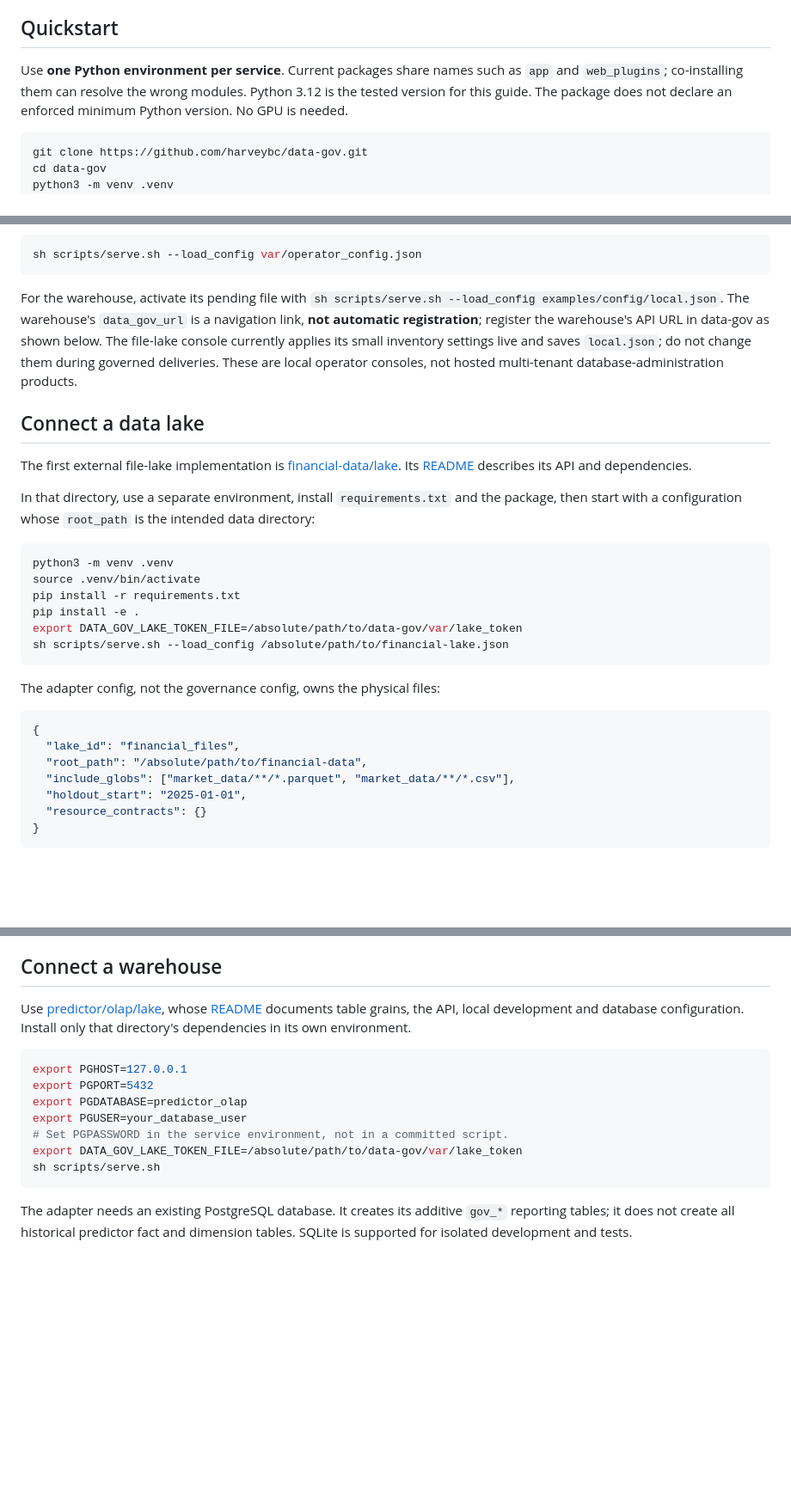
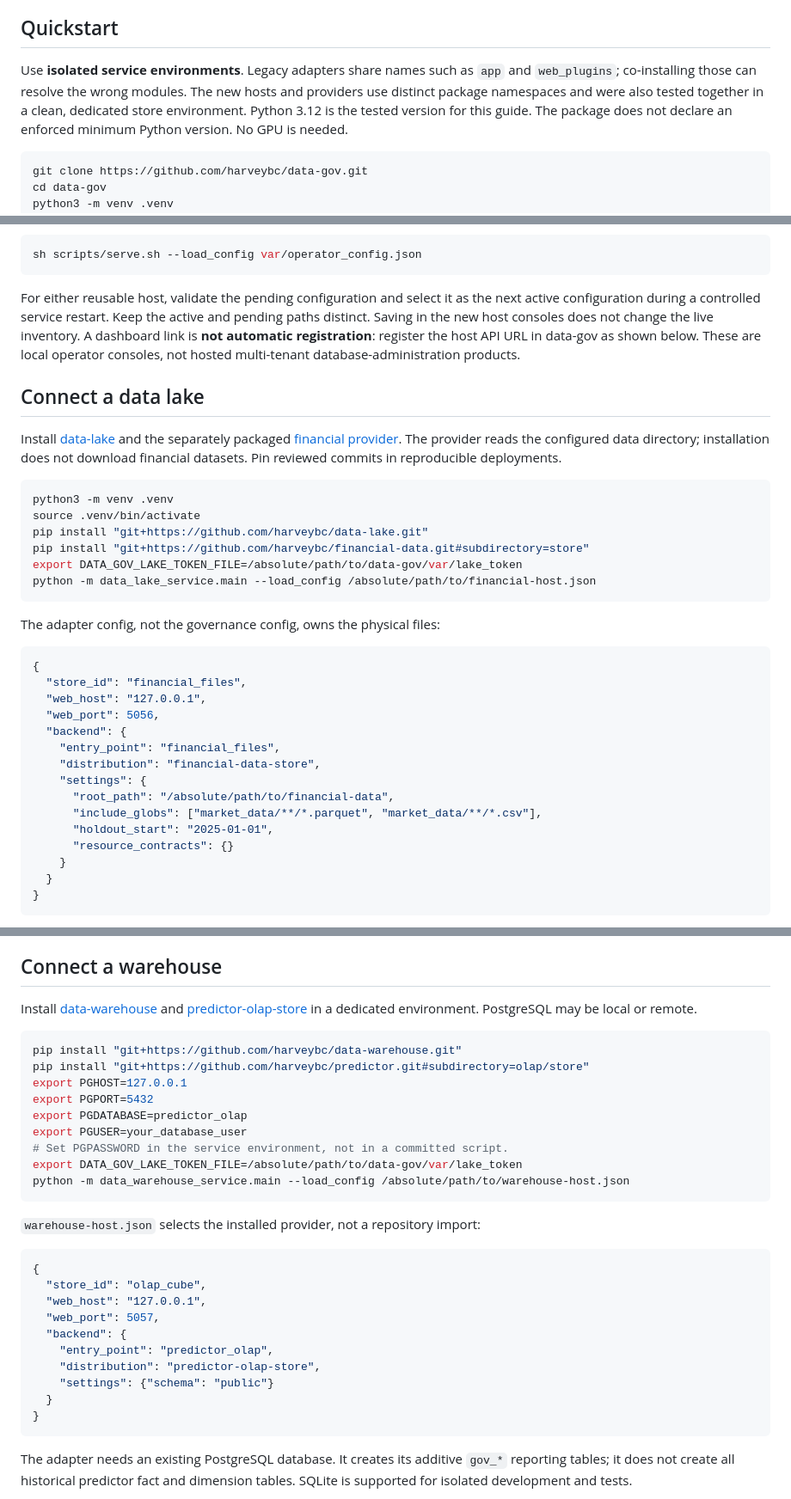
Before and after one commit to harveybc/data-gov, a Markdown page: README.md, 3 parts joined by grey strips. Shown at 86% size. Rendered like a GitHub page; blank space fills up the shorter version.

Commit message:
Update integrations to the deployed reusable lake and warehouse hosts

````diff
--- a/README.md
+++ b/README.md
@@ -79,8 +86,10 @@ reporting API; they do not receive a database connection for direct INSERTs.
 
 ## Quickstart
 
-Use **one Python environment per service**. Current packages share names such
-as `app` and `web_plugins`; co-installing them can resolve the wrong modules.
+Use **isolated service environments**. Legacy adapters share names such
+as `app` and `web_plugins`; co-installing those can resolve the wrong modules.
+The new hosts and providers use distinct package namespaces and were also tested
+together in a clean, dedicated store environment.
 Python 3.12 is the tested version for this guide. The package does not declare
 an enforced minimum Python version. No GPU is needed.
 
@@ -144,43 +153,46 @@ activate it during a controlled restart:
 sh scripts/serve.sh --load_config var/operator_config.json
 ```
 
-For the warehouse, activate its pending file with
-`sh scripts/serve.sh --load_config examples/config/local.json`. The warehouse's
-`data_gov_url` is a navigation link, **not automatic registration**; register the
-warehouse's API URL in data-gov as shown below. The file-lake console currently
-applies its small inventory settings live and saves `local.json`; do not change
-them during governed deliveries. These are local operator consoles, not hosted
-multi-tenant database-administration products.
+For either reusable host, validate the pending configuration and select it as the
+next active configuration during a controlled service restart. Keep the active
+and pending paths distinct. Saving in the new host consoles does not change the
+live inventory. A dashboard link is **not automatic registration**: register the
+host API URL in data-gov as shown below. These are local operator consoles, not
+hosted multi-tenant database-administration products.
 
 ## Connect a data lake
 
-The first external file-lake implementation is
-[financial-data/lake](https://github.com/harveybc/financial-data/tree/master/lake).
-Its [README](https://github.com/harveybc/financial-data/blob/master/lake/README.md)
-describes its API and dependencies.
-
-In that directory, use a separate environment, install `requirements.txt` and
-the package, then start with a configuration whose `root_path` is the intended
-data directory:
+Install [data-lake](https://github.com/harveybc/data-lake) and the separately
+packaged [financial provider](https://github.com/harveybc/financial-data/tree/master/store).
+The provider reads the configured data directory; installation does not download
+financial datasets. Pin reviewed commits in reproducible deployments.
 
 ```bash
 python3 -m venv .venv
 source .venv/bin/activate
-pip install -r requirements.txt
-pip install -e .
+pip install "git+https://github.com/harveybc/data-lake.git"
+pip install "git+https://github.com/harveybc/financial-data.git#subdirectory=store"
 export DATA_GOV_LAKE_TOKEN_FILE=/absolute/path/to/data-gov/var/lake_token
-sh scripts/serve.sh --load_config /absolute/path/to/financial-lake.json
+python -m data_lake_service.main --load_config /absolute/path/to/financial-host.json
 ```
 
 The adapter config, not the governance config, owns the physical files:
 
 ```json
 {
-  "lake_id": "financial_files",
-  "root_path": "/absolute/path/to/financial-data",
-  "include_globs": ["market_data/**/*.parquet", "market_data/**/*.csv"],
-  "holdout_start": "2025-01-01",
-  "resource_contracts": {}
+  "store_id": "financial_files",
+  "web_host": "127.0.0.1",
+  "web_port": 5056,
+  "backend": {
+    "entry_point": "financial_files",
+    "distribution": "financial-data-store",
+    "settings": {
+      "root_path": "/absolute/path/to/financial-data",
+      "include_globs": ["market_data/**/*.parquet", "market_data/**/*.csv"],
+      "holdout_start": "2025-01-01",
+      "resource_contracts": {}
+    }
+  }
 }
 ```
 
@@ -221,19 +233,35 @@ universal cutoff for every dataset.
 
 ## Connect a warehouse
 
-Use [predictor/olap/lake](https://github.com/harveybc/predictor/tree/master/olap/lake),
-whose [README](https://github.com/harveybc/predictor/blob/master/olap/lake/README.md)
-documents table grains, the API, local development and database configuration.
-Install only that directory's dependencies in its own environment.
+Install [data-warehouse](https://github.com/harveybc/data-warehouse) and
+[predictor-olap-store](https://github.com/harveybc/predictor/tree/master/olap/store)
+in a dedicated environment. PostgreSQL may be local or remote.
 
 ```bash
+pip install "git+https://github.com/harveybc/data-warehouse.git"
+pip install "git+https://github.com/harveybc/predictor.git#subdirectory=olap/store"
 export PGHOST=127.0.0.1
 export PGPORT=5432
 export PGDATABASE=predictor_olap
 export PGUSER=your_database_user
 # Set PGPASSWORD in the service environment, not in a committed script.
 export DATA_GOV_LAKE_TOKEN_FILE=/absolute/path/to/data-gov/var/lake_token
-sh scripts/serve.sh
+python -m data_warehouse_service.main --load_config /absolute/path/to/warehouse-host.json
+```
+
+`warehouse-host.json` selects the installed provider, not a repository import:
+
+```json
+{
+  "store_id": "olap_cube",
+  "web_host": "127.0.0.1",
+  "web_port": 5057,
+  "backend": {
+    "entry_point": "predictor_olap",
+    "distribution": "predictor-olap-store",
+    "settings": {"schema": "public"}
+  }
+}
 ```
 
 The adapter needs an existing PostgreSQL database. It creates its additive
````
Also changed, not shown: other parts of README.md (+14 -7 lines).
